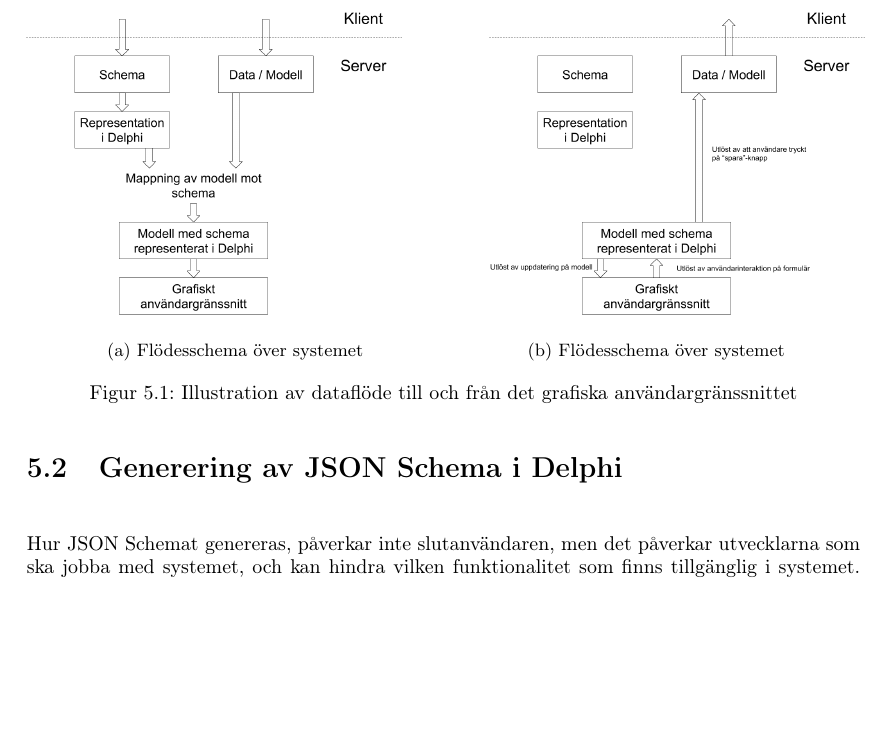
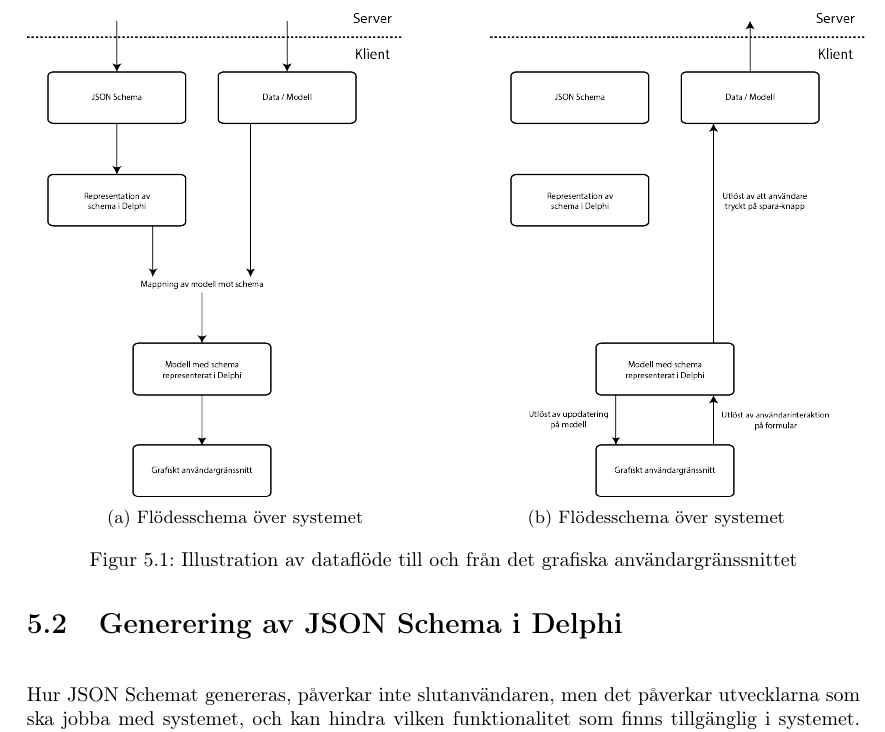
Before and after one commit to juliuscc/kth-ii143x, a LaTeX thesis (report.tex, which reads tex/5-resultat.tex): part of page 29 of 58, cut so that both start at the same text, the shorter picture padded with empty space. Compiled offline with pdfLaTeX.

Commit message:
Fixade diagram och slog ihop en första rapport

```diff
--- a/tex/5-resultat.tex
+++ b/tex/5-resultat.tex
@@ -10,12 +10,12 @@ Varje gång användaren interagerar med det grafiska användargränssnittet och
 
 \begin{figure}
 	\begin{subfigure}{0.5\textwidth}
-		\includegraphics[width=0.9\textwidth,left]{./images/system-ner.png}
+		\includegraphics[width=0.9\textwidth,left]{./images/system-flow/down.png}
 		\caption{Flödesschema över systemet}
 		\label{fig:system:ner}
 	\end{subfigure}
 	\begin{subfigure}{0.5\textwidth}
-		\includegraphics[width=0.9\textwidth,right]{./images/system-upp.png}
+		\includegraphics[width=0.9\textwidth,right]{./images/system-flow/up.png}
 		\caption{Flödesschema över systemet}
 		\label{fig:system:upp}
 	\end{subfigure}
```
Also changed, not shown: report.tex (+1 -0 lines), images/system-flow/down.png (added), images/system-flow/up.png (added), report.pdf, 1 other file.
